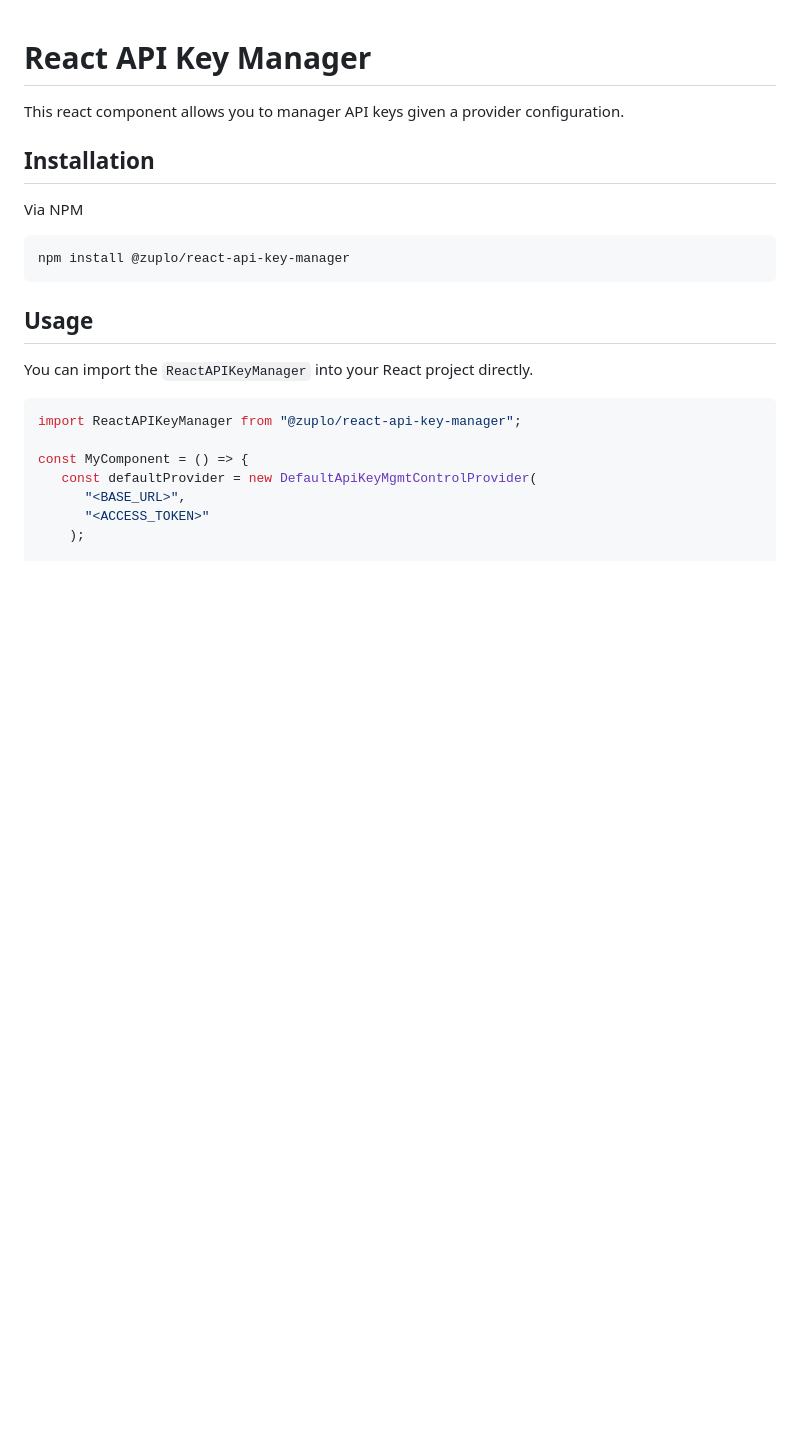
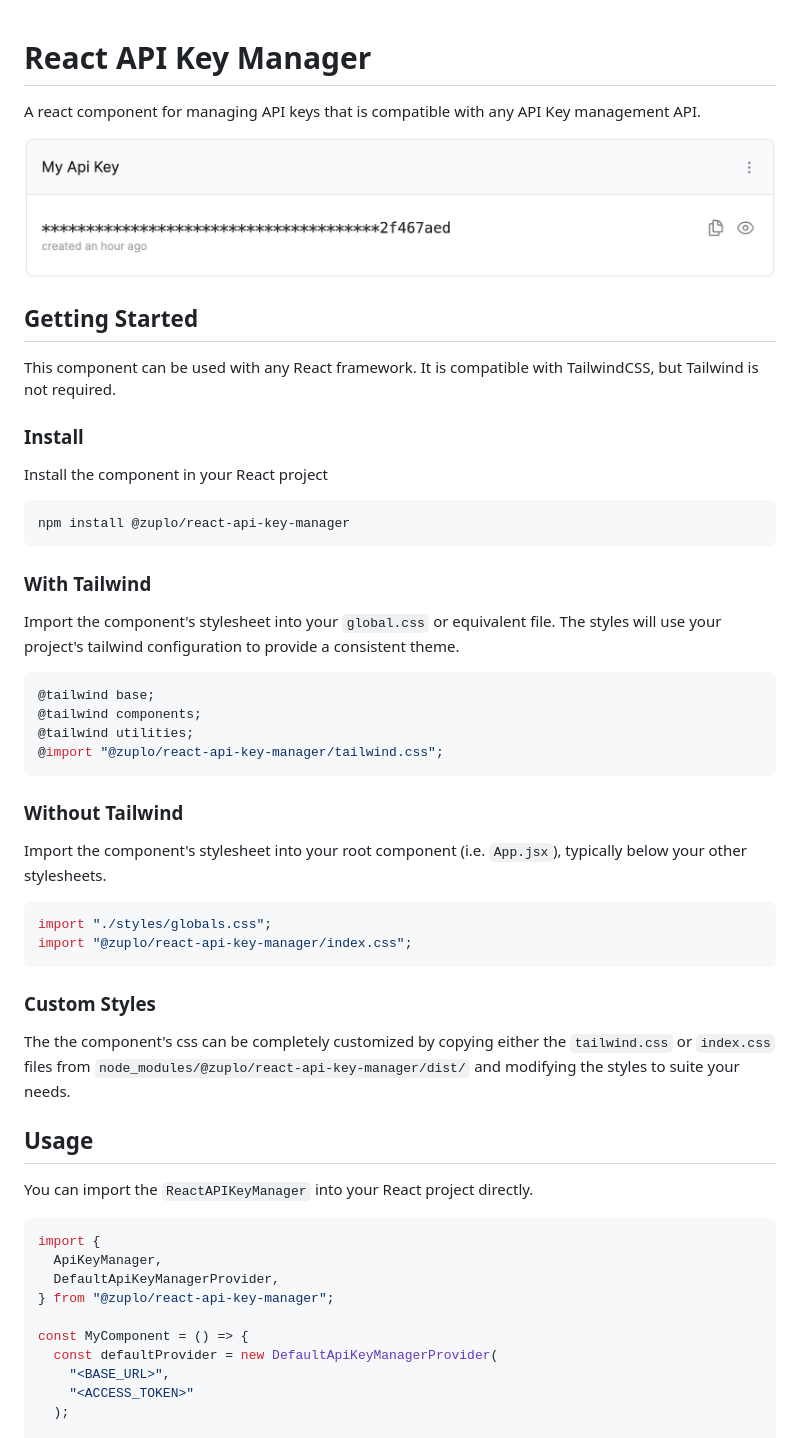
Before and after one commit to zuplo/api-key-manager, a Markdown page: README.md, the part around one of its changes. Drawn GitHub-style; pictures changed too: docs/screenshot.png (added); blank space fills up the shorter version.

````diff
--- a/README.md
+++ b/README.md
@@ -1,25 +1,66 @@
 # React API Key Manager
 
-This react component allows you to manager API keys given a provider configuration.
+A react component for managing API keys that is compatible with any API Key
+management API.
 
-## Installation
+![Component Screenshot](./docs/screenshot.png)
 
-Via NPM
+## Getting Started
 
-```
+This component can be used with any React framework. It is compatible with
+TailwindCSS, but Tailwind is not required.
+
+### Install
+
+Install the component in your React project
+
+```bash
 npm install @zuplo/react-api-key-manager
 ```
+
+### With Tailwind
+
+Import the component's stylesheet into your `global.css` or equivalent file. The
+styles will use your project's tailwind configuration to provide a consistent
+theme.
+
+```css
+@tailwind base;
+@tailwind components;
+@tailwind utilities;
+@import "@zuplo/react-api-key-manager/tailwind.css";
+```
+
+### Without Tailwind
+
+Import the component's stylesheet into your root component (i.e. `App.jsx`),
+typically below your other stylesheets.
+
+```jsx
+import "./styles/globals.css";
+import "@zuplo/react-api-key-manager/index.css";
+```
+
+### Custom Styles
+
+The the component's css can be completely customized by copying either the
+`tailwind.css` or `index.css` files from
+`node_modules/@zuplo/react-api-key-manager/dist/` and modifying the styles to
+suite your needs.
 
 ## Usage
 
 You can import the `ReactAPIKeyManager` into your React project directly.
 
-```TS
-import ReactAPIKeyManager from "@zuplo/react-api-key-manager";
+```ts
+import {
+  ApiKeyManager,
+  DefaultApiKeyManagerProvider,
+} from "@zuplo/react-api-key-manager";
 
 const MyComponent = () => {
-   const defaultProvider = new DefaultApiKeyMgmtControlProvider(
-      "<BASE_URL>",
-      "<ACCESS_TOKEN>"
-    );
+  const defaultProvider = new DefaultApiKeyManagerProvider(
+    "<BASE_URL>",
+    "<ACCESS_TOKEN>"
+  );
 
````
Also changed, not shown: other parts of README.md (+43 -9 lines), SECURITY.md (added, +33 -0 lines), 6 other files.
